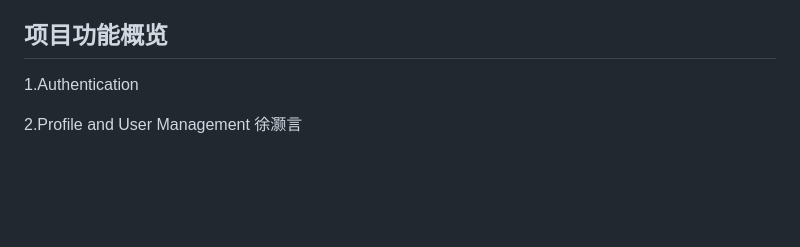
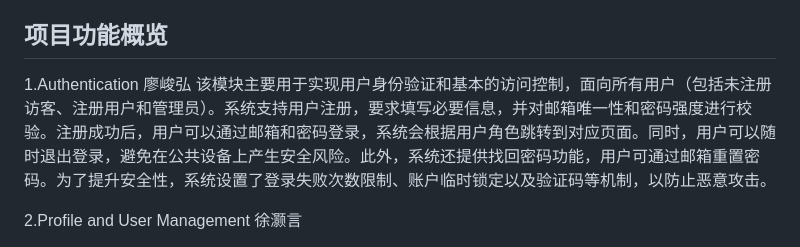
Before and after one commit to czx6365/CPT202_GroupProject, a Markdown page: README.md, the part around the change. GitHub-like rendering; blank space fills up the shorter version.

Commit message:
Enhance README with module descriptions
Added detailed descriptions for Authentication and Profile Management modules, including user roles and functionalities.

```diff
--- a/README.md
+++ b/README.md
@@ -5,7 +5,8 @@
 
 ## 项目功能概览
 
-1.Authentication
+1.Authentication 廖峻弘
+该模块主要用于实现用户身份验证和基本的访问控制，面向所有用户（包括未注册访客、注册用户和管理员）。系统支持用户注册，要求填写必要信息，并对邮箱唯一性和密码强度进行校验。注册成功后，用户可以通过邮箱和密码登录，系统会根据用户角色跳转到对应页面。同时，用户可以随时退出登录，避免在公共设备上产生安全风险。此外，系统还提供找回密码功能，用户可通过邮箱重置密码。为了提升安全性，系统设置了登录失败次数限制、账户临时锁定以及验证码等机制，以防止恶意攻击。
 
 2.Profile and User Management 徐灏言
 
```
